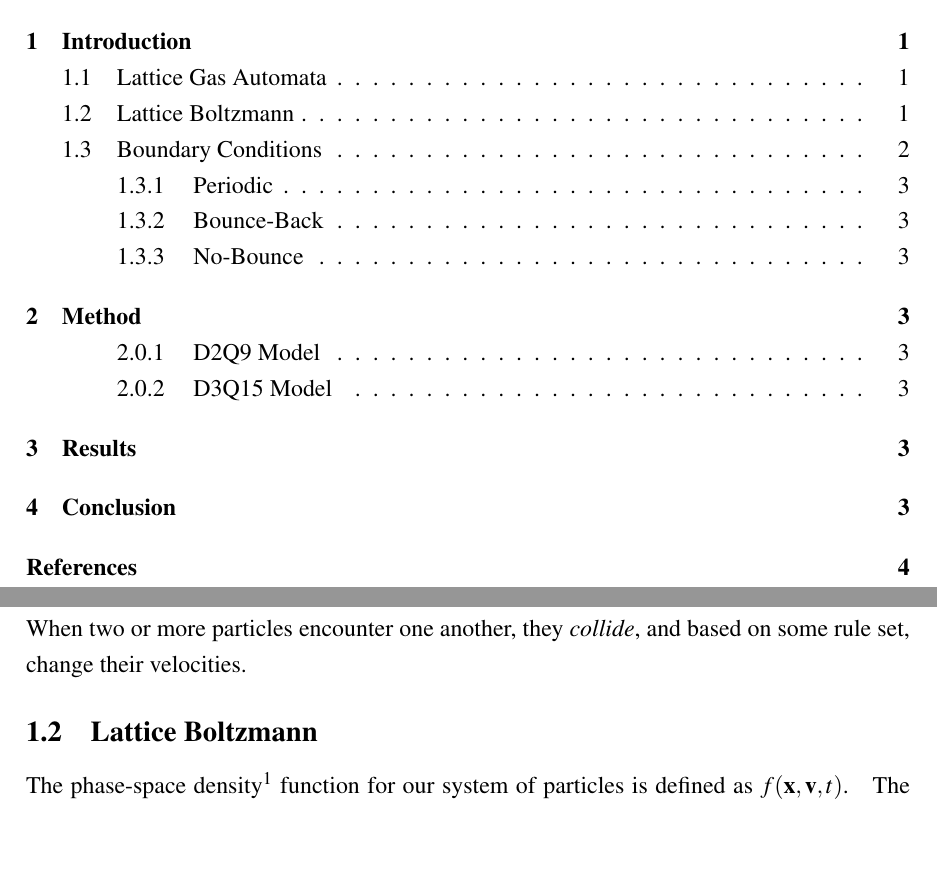
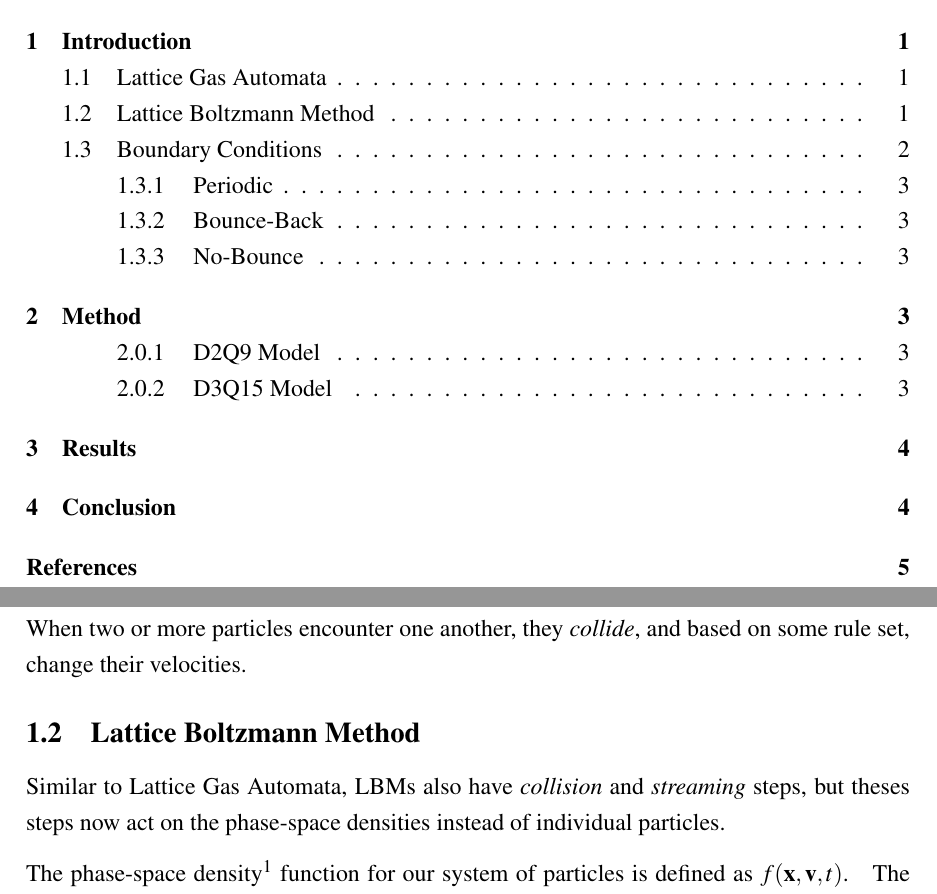
Before and after one commit to max-fatouros/LatticeBoltzmann, a LaTeX paper (report/main.tex): two parts of pages 2 and 3 of 6 before the commit and two parts of pages 2 and 3 of 7 after it, joined at a grey line, cut so that both start at the same text, the shorter picture padded with empty space. Compiled offline with pdfLaTeX.

Commit message:
connect lattice gas automata and boltzmann method

```diff
--- a/report/main.tex
+++ b/report/main.tex
@@ -50,7 +50,10 @@ These particles move, or \emph{stream}, at discrete velocites in strait lines, u
 
 When two or more particles encounter one another, they \emph{collide}, and based on some rule set, change their velocities.
 
-\subsection{Lattice Boltzmann}
+
+\subsection{Lattice Boltzmann Method}
+Similar to Lattice Gas Automata, LBMs also have \emph{collision} and \emph{streaming} steps, but theses steps now act on the phase-space densities instead of individual particles.
+
 The phase-space density\footnotemark{} function for our system of particles is defined as $f(\mathbf x, \mathbf v, t)$.
 \footnotetext{
   I am refraining from calling $f$ a probability density function, and $F$ a probability mass function, since they can only be normalized properly at fixed slices through time.
```
